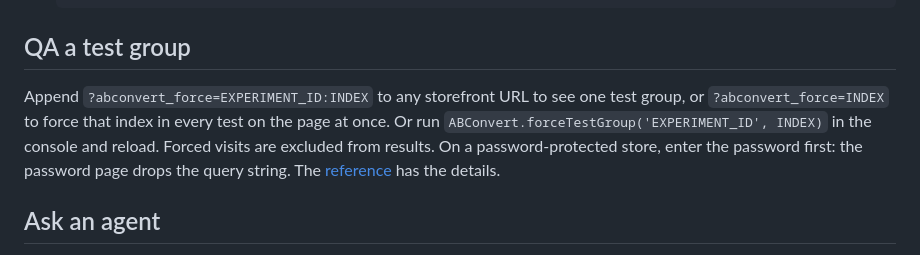
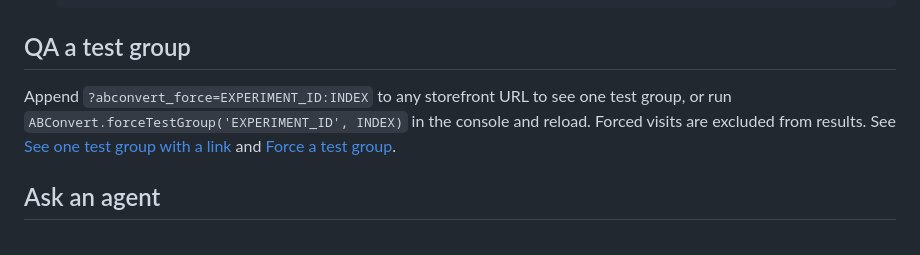
Before and after one commit to ABConvert/abconvert-cookbook, a Markdown page: browser-api/README.md, the part around the change. GitHub-like rendering.

Commit message:
docs: force one test group by ID and index only
Co-Authored-By: Claude Fable 5.1 <noreply@anthropic.com>

```diff
--- a/browser-api/README.md
+++ b/browser-api/README.md
@@ -69,7 +69,7 @@ Two rules differ from a theme script:
 
 ## QA a test group
 
-Append `?abconvert_force=EXPERIMENT_ID:INDEX` to any storefront URL to see one test group, or `?abconvert_force=INDEX` to force that index in every test on the page at once. Or run `ABConvert.forceTestGroup('EXPERIMENT_ID', INDEX)` in the console and reload. Forced visits are excluded from results. On a password-protected store, enter the password first: the password page drops the query string. The [reference](https://docs.abconvert.io/api-reference/browser-api#force-a-test-group) has the details.
+Append `?abconvert_force=EXPERIMENT_ID:INDEX` to any storefront URL to see one test group, or run `ABConvert.forceTestGroup('EXPERIMENT_ID', INDEX)` in the console and reload. Forced visits are excluded from results. See [See one test group with a link](https://docs.abconvert.io/experiments/lifecycle#see-one-test-group-with-a-link) and [Force a test group](https://docs.abconvert.io/api-reference/browser-api#force-a-test-group).
 
 ## Ask an agent
 
```
Also changed, not shown: 1 other file.
